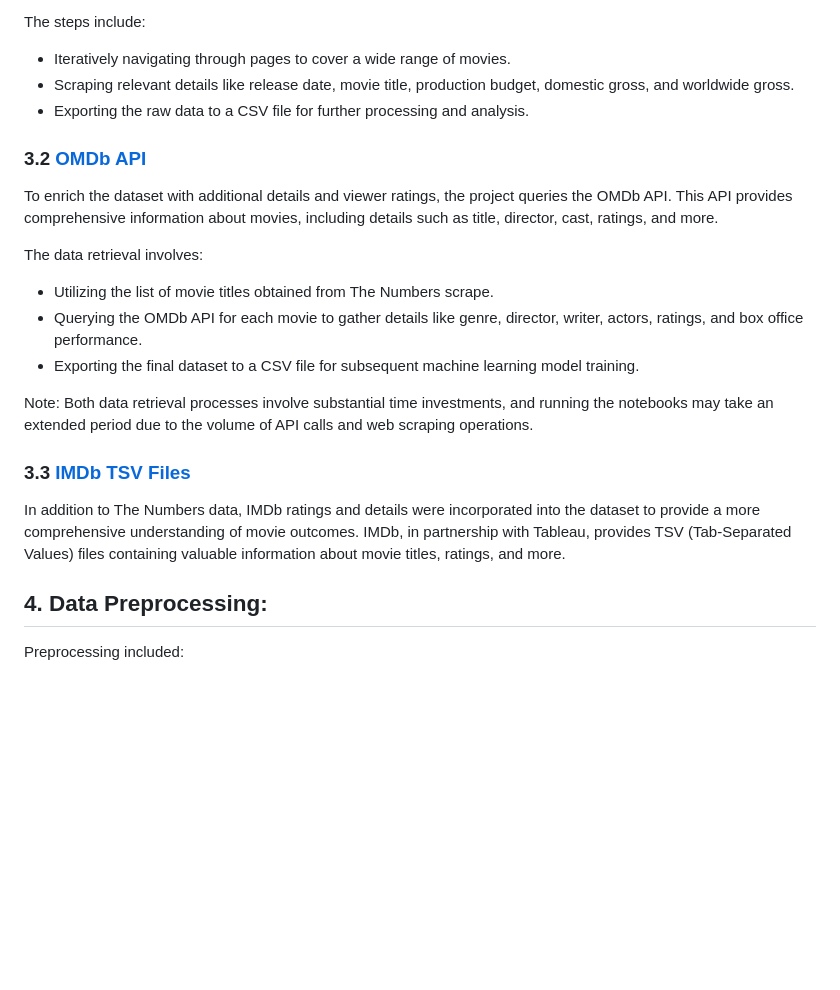
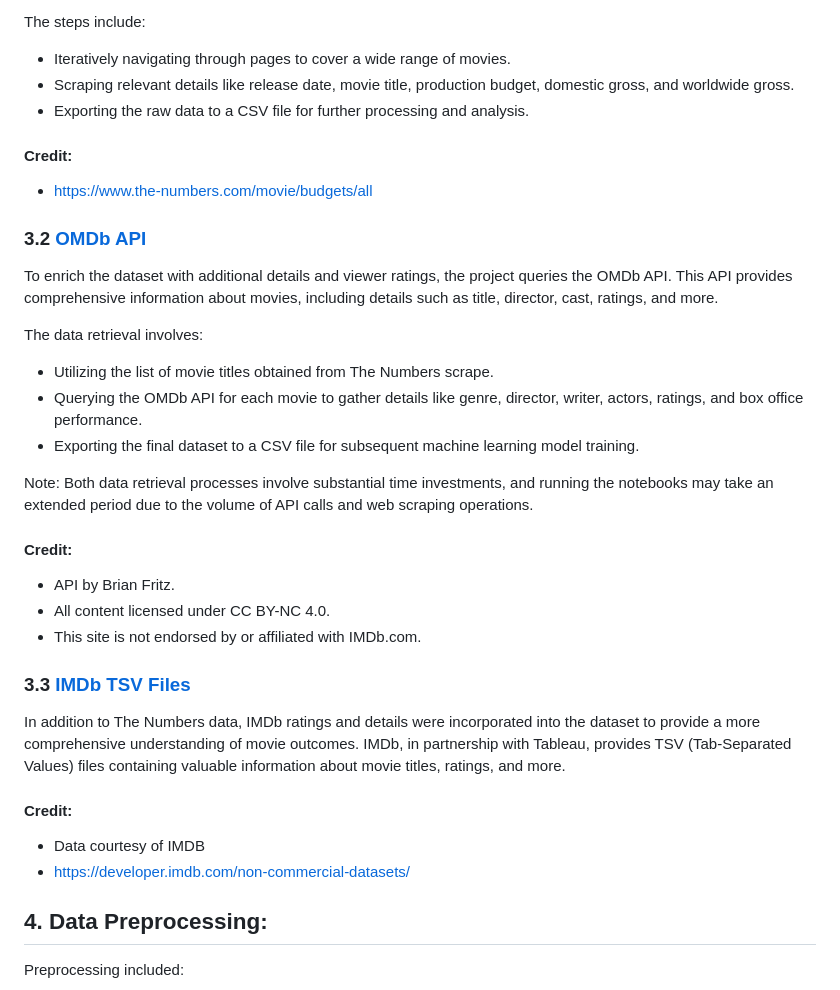
Before and after one commit to vt-bekah/Predicting_Movie_Ratings, a Markdown page: README.md, the part around the change. Drawn GitHub-style; blank space fills up the shorter version.

```diff
--- a/README.md
+++ b/README.md
@@ -27,6 +27,9 @@ The steps include:
 + Scraping relevant details like release date, movie title, production budget, domestic gross, and worldwide gross.
 + Exporting the raw data to a CSV file for further processing and analysis.
 
+#### Credit:
++ https://www.the-numbers.com/movie/budgets/all
+
 ### 3.2 [OMDb API](https://www.omdbapi.com/)
  To enrich the dataset with additional details and viewer ratings, the project queries the OMDb API. This API provides comprehensive information about movies, including details such as title, director, cast, ratings, and more.
 
@@ -37,8 +40,17 @@ The data retrieval involves:
 
 Note: Both data retrieval processes involve substantial time investments, and running the notebooks may take an extended period due to the volume of API calls and web scraping operations.
 
+#### Credit:
++ API by Brian Fritz.
++ All content licensed under CC BY-NC 4.0.
++ This site is not endorsed by or affiliated with IMDb.com.
+
 ### 3.3 [IMDb TSV Files](https://developer.imdb.com/non-commercial-datasets/?ref_=pe_2610490_199225680)
 In addition to The Numbers data, IMDb ratings and details were incorporated into the dataset to provide a more comprehensive understanding of movie outcomes. IMDb, in partnership with Tableau, provides TSV (Tab-Separated Values) files containing valuable information about movie titles, ratings, and more.
+
+#### Credit:
++ Data courtesy of IMDB
++ https://developer.imdb.com/non-commercial-datasets/
 
 ## 4. Data Preprocessing:
 
```
